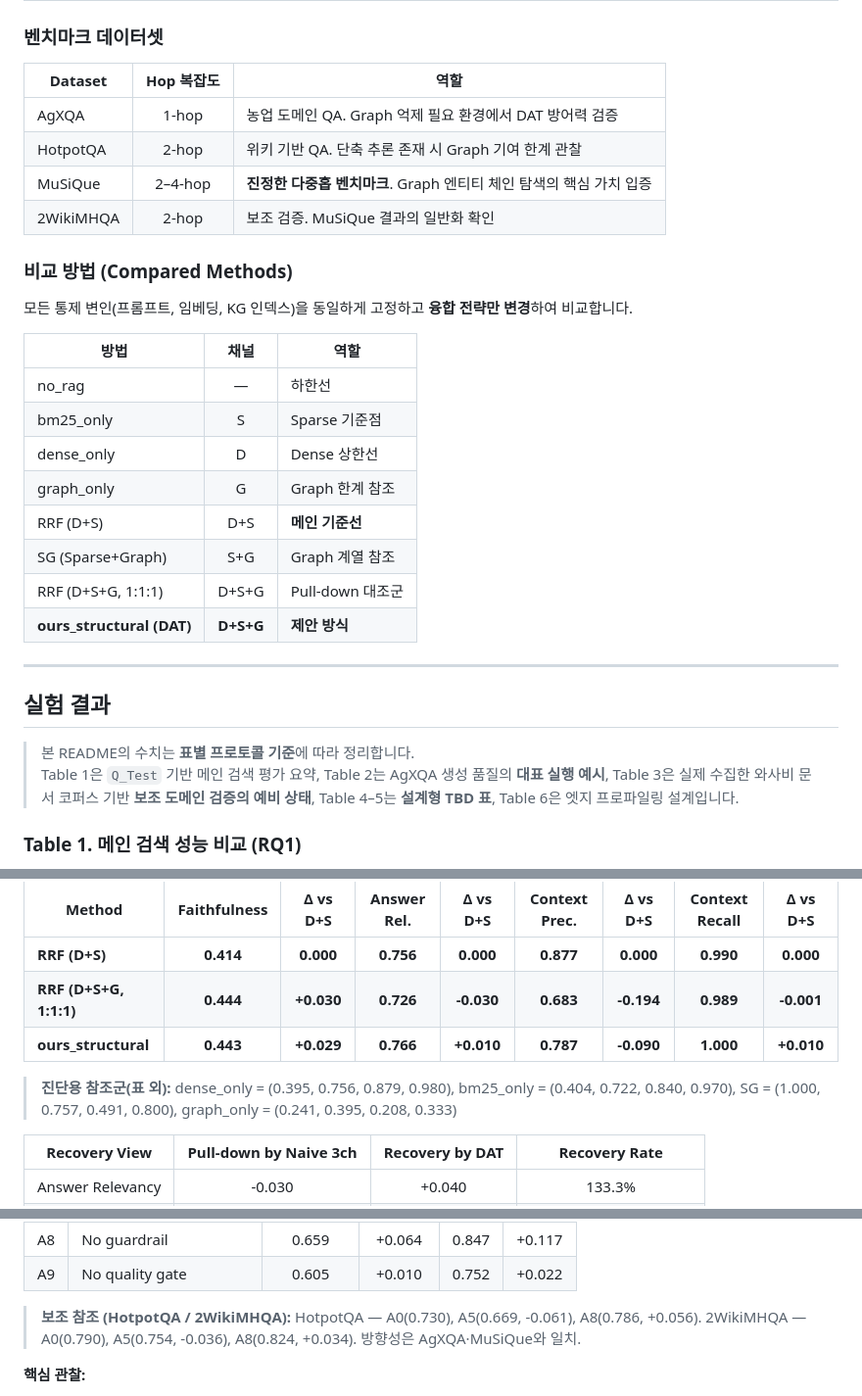
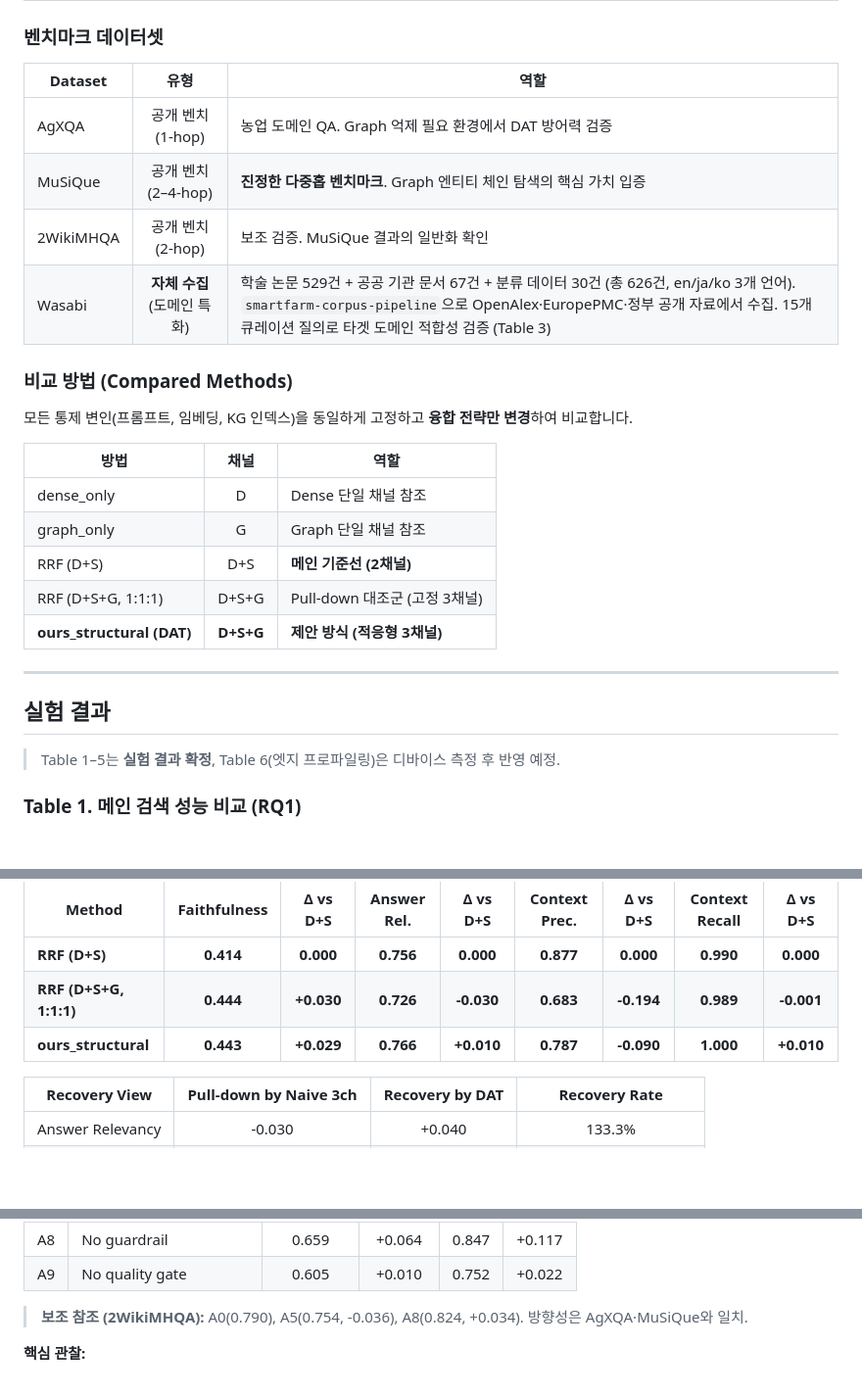
Before and after one commit to NAMUORI00/smartfarm-workspace, a Markdown page: README.md, 3 parts joined by grey strips. Shown at 98% size. Rendered like a GitHub page; blank space fills up the shorter version.

Commit message:
docs: update README.md

```diff
--- a/README.md
+++ b/README.md
@@ -28,12 +28,12 @@ Dense, Sparse, Graph **3채널 검색을 통합하는 엣지 네이티브 RAG
 
 ### 벤치마크 데이터셋
 
-| Dataset | Hop 복잡도 | 역할 |
-|---------|:----------:|------|
-| AgXQA | 1-hop | 농업 도메인 QA. Graph 억제 필요 환경에서 DAT 방어력 검증 |
-| HotpotQA | 2-hop | 위키 기반 QA. 단축 추론 존재 시 Graph 기여 한계 관찰 |
-| MuSiQue | 2–4-hop | **진정한 다중홉 벤치마크**. Graph 엔티티 체인 탐색의 핵심 가치 입증 |
-| 2WikiMHQA | 2-hop | 보조 검증. MuSiQue 결과의 일반화 확인 |
+| Dataset | 유형 | 역할 |
+|---------|:----:|------|
+| AgXQA | 공개 벤치 (1-hop) | 농업 도메인 QA. Graph 억제 필요 환경에서 DAT 방어력 검증 |
+| MuSiQue | 공개 벤치 (2–4-hop) | **진정한 다중홉 벤치마크**. Graph 엔티티 체인 탐색의 핵심 가치 입증 |
+| 2WikiMHQA | 공개 벤치 (2-hop) | 보조 검증. MuSiQue 결과의 일반화 확인 |
+| Wasabi | **자체 수집** (도메인 특화) | 학술 논문 529건 + 공공 기관 문서 67건 + 분류 데이터 30건 (총 626건, en/ja/ko 3개 언어). `smartfarm-corpus-pipeline`으로 OpenAlex·EuropePMC·정부 공개 자료에서 수집. 15개 큐레이션 질의로 타겟 도메인 적합성 검증 (Table 3) |
 
 ### 비교 방법 (Compared Methods)
 
@@ -41,21 +41,17 @@ Dense, Sparse, Graph **3채널 검색을 통합하는 엣지 네이티브 RAG
 
 | 방법 | 채널 | 역할 |
 |------|:----:|------|
-| no\_rag | — | 하한선 |
-| bm25\_only | S | Sparse 기준점 |
-| dense\_only | D | Dense 상한선 |
-| graph\_only | G | Graph 한계 참조 |
-| RRF (D+S) | D+S | **메인 기준선** |
-| SG (Sparse+Graph) | S+G | Graph 계열 참조 |
-| RRF (D+S+G, 1:1:1) | D+S+G | Pull-down 대조군 |
-| **ours\_structural (DAT)** | **D+S+G** | **제안 방식** |
+| dense\_only | D | Dense 단일 채널 참조 |
+| graph\_only | G | Graph 단일 채널 참조 |
+| RRF (D+S) | D+S | **메인 기준선 (2채널)** |
+| RRF (D+S+G, 1:1:1) | D+S+G | Pull-down 대조군 (고정 3채널) |
+| **ours\_structural (DAT)** | **D+S+G** | **제안 방식 (적응형 3채널)** |
 
 ---
 
 ## 실험 결과
 
-> 본 README의 수치는 **표별 프로토콜 기준**에 따라 정리합니다.
-> Table 1은 `Q_Test` 기반 메인 검색 평가 요약, Table 2는 AgXQA 생성 품질의 **대표 실행 예시**, Table 3은 실제 수집한 와사비 문서 코퍼스 기반 **보조 도메인 검증의 예비 상태**, Table 4–5는 **설계형 TBD 표**, Table 6은 엣지 프로파일링 설계입니다.
+> Table 1–5는 **실험 결과 확정**, Table 6(엣지 프로파일링)은 디바이스 측정 후 반영 예정.
 
 ### Table 1. 메인 검색 성능 비교 (RQ1)
 
@@ -96,7 +92,7 @@ Dense, Sparse, Graph **3채널 검색을 통합하는 엣지 네이티브 RAG
 | **RRF (D+S+G, 1:1:1)** | **0.444** | **+0.030** | **0.726** | **-0.030** | **0.683** | **-0.194** | **0.989** | **-0.001** |
 | **ours\_structural** | **0.443** | **+0.029** | **0.766** | **+0.010** | **0.787** | **-0.090** | **1.000** | **+0.010** |
 
-> **진단용 참조군(표 외):** dense\_only = (0.395, 0.756, 0.879, 0.980), bm25\_only = (0.404, 0.722, 0.840, 0.970), SG = (1.000, 0.757, 0.491, 0.800), graph\_only = (0.241, 0.395, 0.208, 0.333)
+
 
 | Recovery View | Pull-down by Naive 3ch | Recovery by DAT | Recovery Rate |
 |---------------|:----------------------:|:---------------:|:-------------:|
@@ -149,7 +145,7 @@ Dense, Sparse, Graph **3채널 검색을 통합하는 엣지 네이티브 RAG
 | A8 | No guardrail | 0.659 | +0.064 | 0.847 | +0.117 |
 | A9 | No quality gate | 0.605 | +0.010 | 0.752 | +0.022 |
 
-> **보조 참조 (HotpotQA / 2WikiMHQA):** HotpotQA — A0(0.730), A5(0.669, -0.061), A8(0.786, +0.056). 2WikiMHQA — A0(0.790), A5(0.754, -0.036), A8(0.824, +0.034). 방향성은 AgXQA·MuSiQue와 일치.
+> **보조 참조 (2WikiMHQA):** A0(0.790), A5(0.754, -0.036), A8(0.824, +0.034). 방향성은 AgXQA·MuSiQue와 일치.
 
 **핵심 관찰:**
 - **A5 (DAT 제거):** 모든 데이터셋에서 **가장 큰 하락**. AgXQA에서 -0.125, MuSiQue에서 -0.078. DAT의 존재 이유가 직접 입증됨.
```
